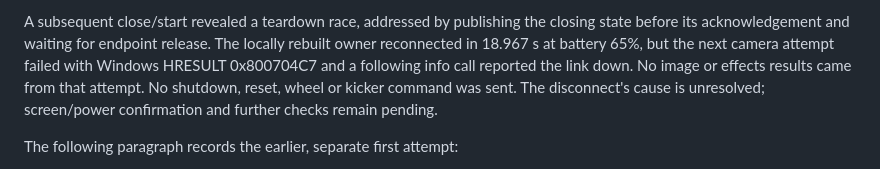
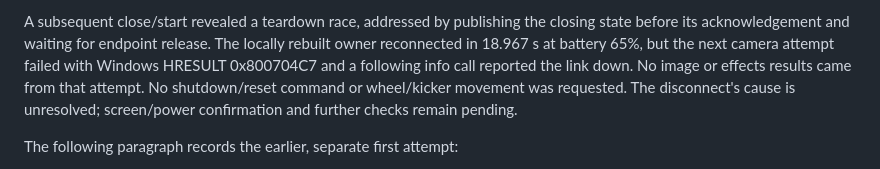
Before and after one commit to Tingsters/vexaim-cli, a Markdown page: docs/hardware-notes.md, the part around the change. GitHub-like rendering.

Commit message:
Clarify that stationary recovery only sent stop commands

```diff
--- a/docs/hardware-notes.md
+++ b/docs/hardware-notes.md
@@ -38,7 +38,7 @@ closing state before its acknowledgement and waiting for endpoint release.
 The locally rebuilt owner reconnected in 18.967 s at battery 65%, but the next
 camera attempt failed with Windows HRESULT 0x800704C7 and a following info call
 reported the link down. No image or effects results came from that attempt.
-No shutdown, reset, wheel or kicker command was sent. The disconnect's cause
+No shutdown/reset command or wheel/kicker movement was requested. The disconnect's cause
 is unresolved; screen/power confirmation and further checks remain pending.
 
 The following paragraph records the earlier, separate first attempt:
```
